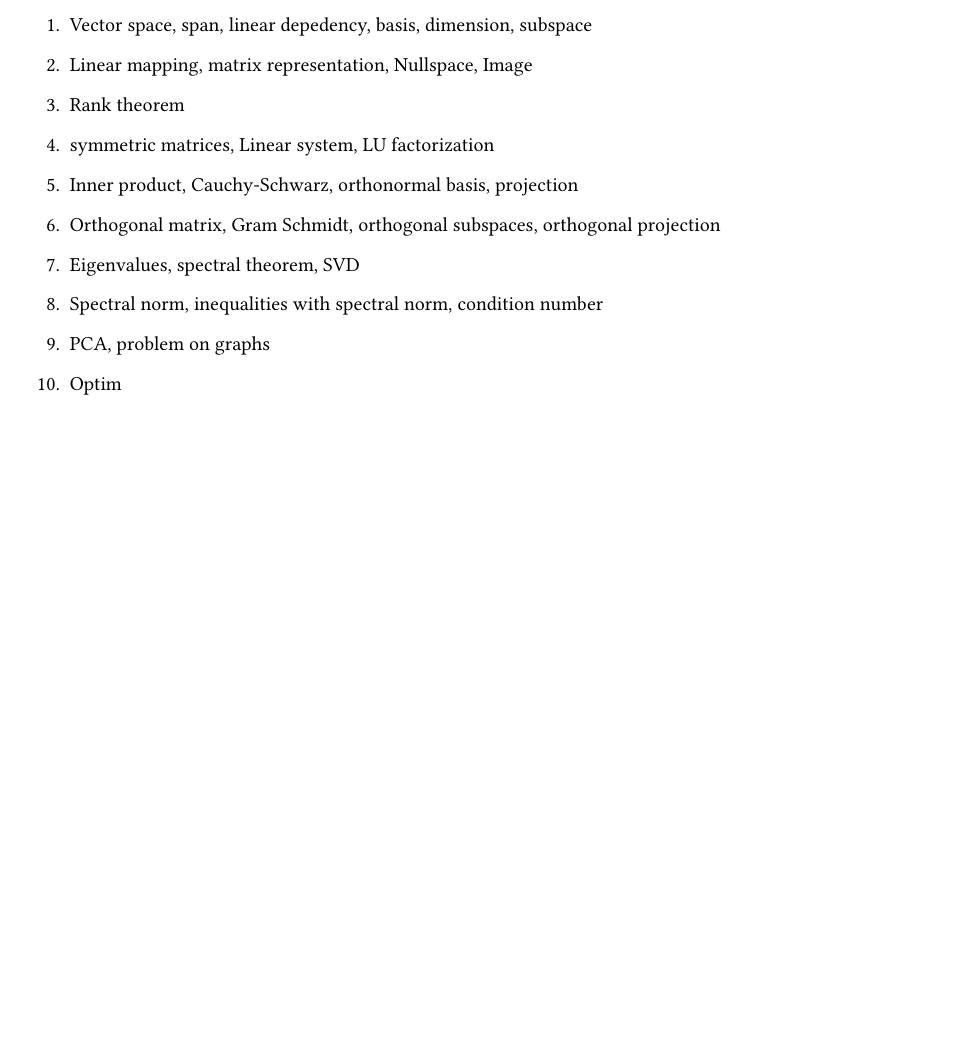
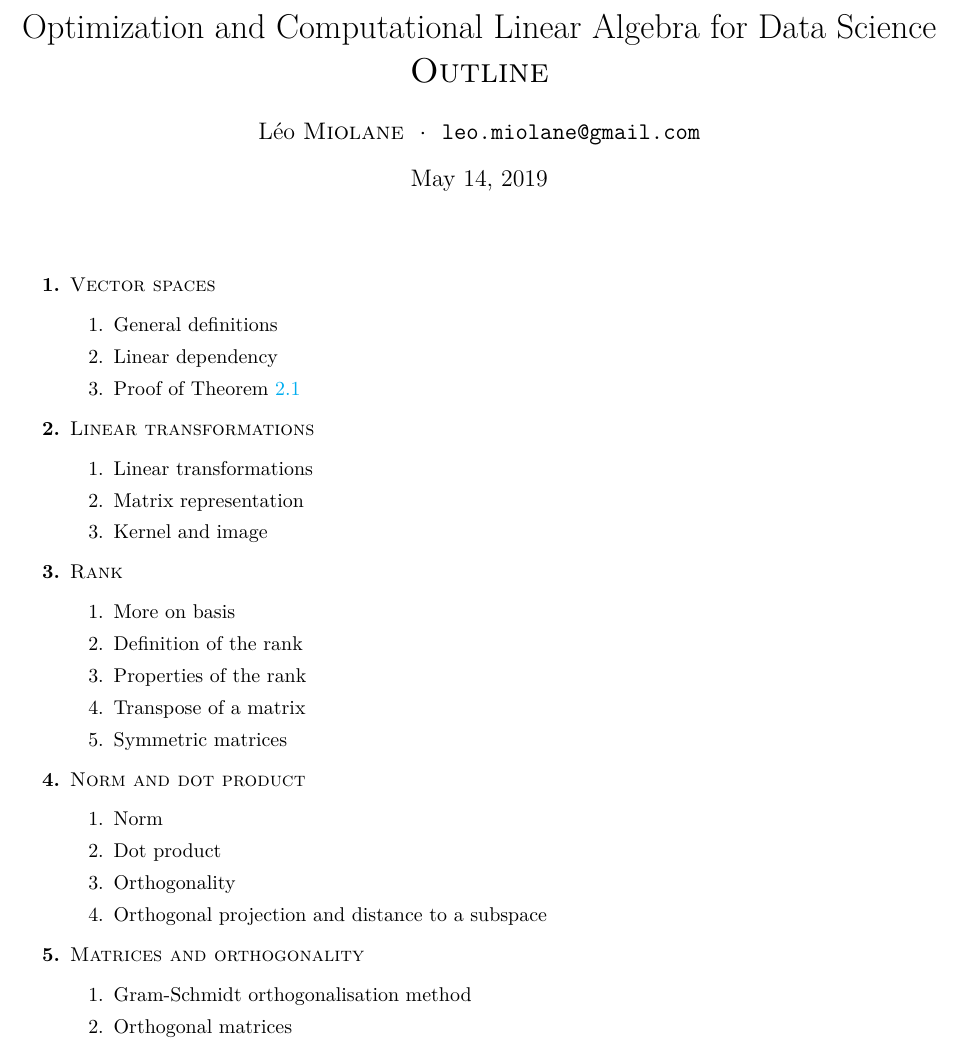
Before and after one commit to leomiolane/linalg-for-ds, a LaTeX document (outline.tex, which reads outline_content.tex): part of the page, cut at the place of the change, the shorter picture padded with empty space. The pictures show the PDF file outline.pdf that the author committed with the source.

Commit message:
outline generator

```diff
--- a/outline.tex
+++ b/outline.tex
@@ -9,19 +9,28 @@
+\title{\vspace{-2.0cm}%
+	Optimization and Computational Linear Algebra for Data Science\\
+	\textsc{Outline}}
+\author{Léo \textsc{Miolane} \ $\cdot$ \ \texttt{leo.miolane@gmail.com}}
+\date{\today}
 
 \begin{document}
-%\maketitle
-\begin{enumerate}
-	\item Vector space, span, linear depedency, basis, dimension, subspace
-	\item Linear mapping, matrix representation, Nullspace, Image
-	\item Rank theorem
-	\item symmetric matrices, Linear system, LU factorization
-	\item Inner product, Cauchy-Schwarz, orthonormal basis, projection
-	\item Orthogonal matrix, Gram Schmidt, orthogonal subspaces, orthogonal projection
-	\item Eigenvalues, spectral theorem, SVD
-	\item Spectral norm, inequalities with spectral norm, condition number
-	\item PCA, problem on graphs
-	\item Optim
+\maketitle
 
-\end{enumerate}
+\vspace{2mm}
+
+\input{outline_content.tex}
+%\begin{enumerate}
+	%\item Vector space, span, linear depedency, basis, dimension, subspace
+	%\item Linear mapping, matrix representation, Nullspace, Image
+	%\item Rank theorem
+	%\item symmetric matrices, Linear system, LU factorization
+	%\item Inner product, Cauchy-Schwarz, orthonormal basis, projection
+	%\item Orthogonal matrix, Gram Schmidt, orthogonal subspaces, orthogonal projection
+	%\item Eigenvalues, spectral theorem, SVD
+	%\item Spectral norm, inequalities with spectral norm, condition number
+	%\item PCA, problem on graphs
+	%\item Optim
+
+%\end{enumerate}
 
 
 %\bibliographystyle{plain}
--- /dev/null
+++ b/outline_content.tex
@@ -0,0 +1,34 @@
+\begin{enumerate}[label=\textbf{\arabic*.}]
+\item \textsc{Vector spaces}
+\begin{enumerate}[label=\arabic*.]
+\item General definitions
+\item Linear dependency
+\item Proof of Theorem \ref{th:lin_dep}
+\end{enumerate}
+\item \textsc{Linear transformations}
+\begin{enumerate}[label=\arabic*.]
+\item Linear transformations
+\item Matrix representation
+\item Kernel and image
+\end{enumerate}
+\item \textsc{Rank}
+\begin{enumerate}[label=\arabic*.]
+\item More on basis
+\item Definition of the rank
+\item Properties of the rank
+\item Transpose of a matrix
+\item Symmetric matrices
+\end{enumerate}
+\item \textsc{Norm and dot product}
+\begin{enumerate}[label=\arabic*.]
+\item Norm
+\item Dot product
+\item Orthogonality
+\item Orthogonal projection and distance to a subspace
+\end{enumerate}
+\item \textsc{Matrices and orthogonality}
+\begin{enumerate}[label=\arabic*.]
+\item Gram-Schmidt orthogonalisation method
+\item Orthogonal matrices
+\end{enumerate}
+\end{enumerate}
```
Also changed, not shown: outline.pdf, outline.tex (6 more changed lines), 1 other file.
